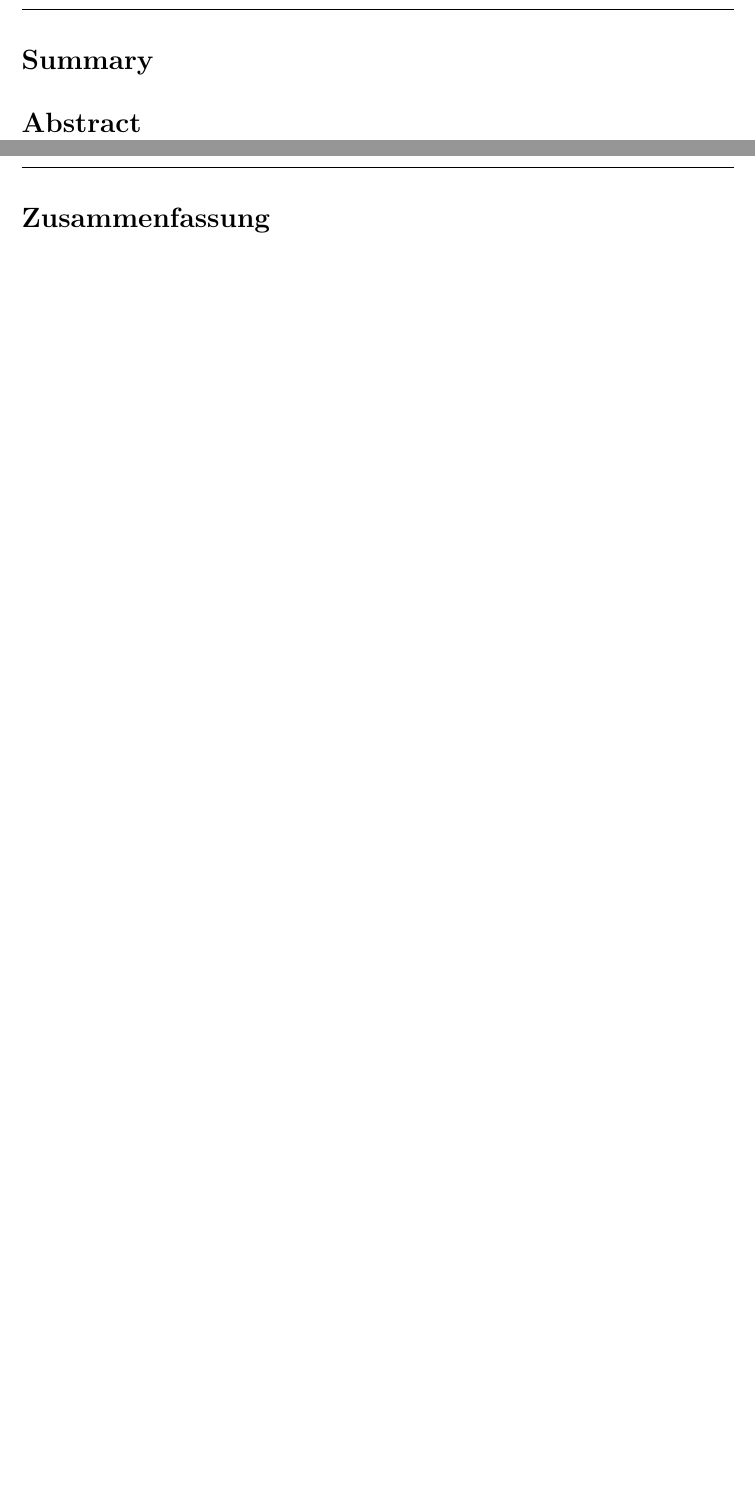
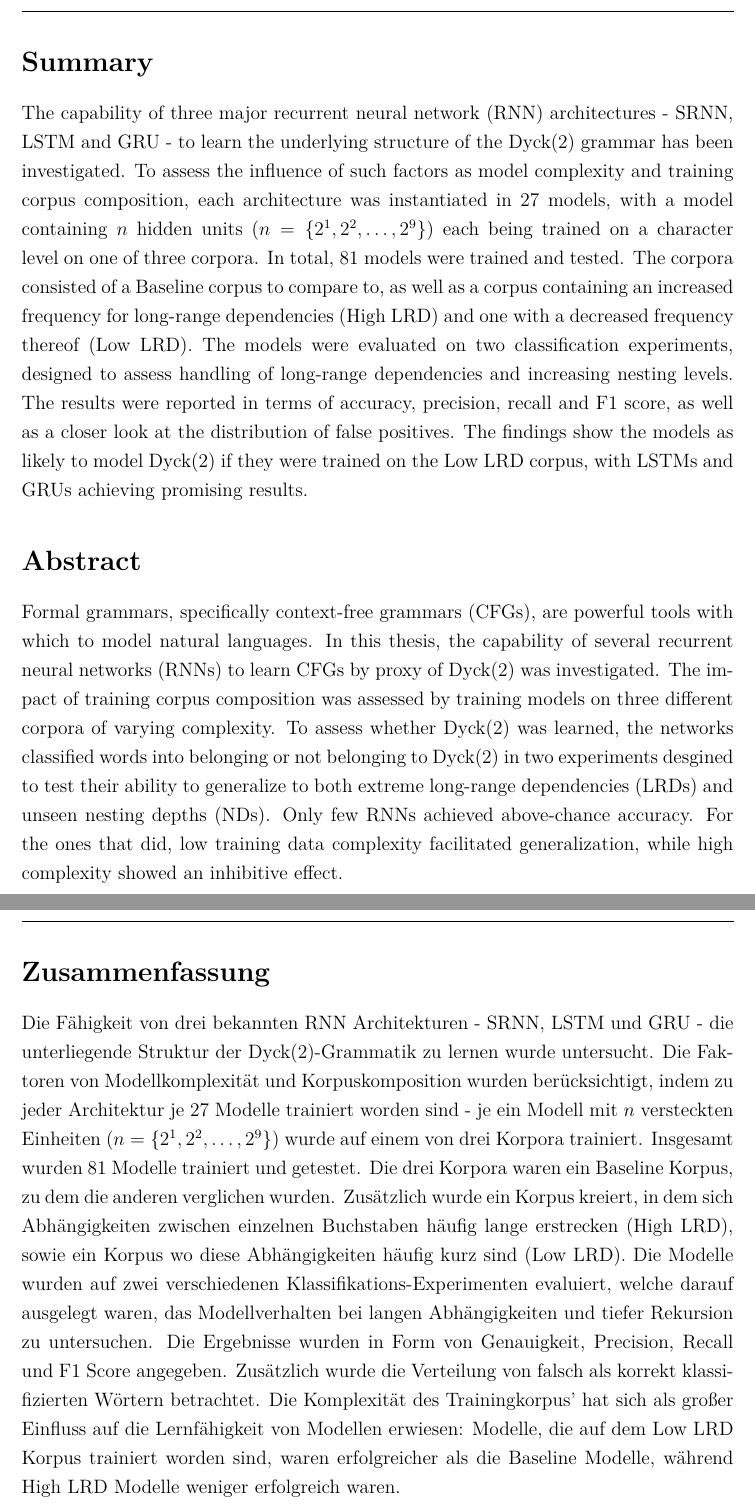
Before and after one commit to FyDob/BSc-Thesis, a LaTeX document (latex/Main.tex, which reads latex/abstract.tex, latex/zusammenfassung.tex): two parts of pages 2 and 3 of 40, joined at a grey line, cut so that both start at the same text, the shorter picture padded with empty space. Compiled offline with pdfLaTeX.

Commit message:
Update abstract, zusammenfassung
Included abstract as well as English and German summary of the thesis.

```diff
--- a/latex/abstract.tex
+++ b/latex/abstract.tex
@@ -1,5 +1,5 @@
 \section*{Summary}
-%The capability of three major recurrent neural network (RNN) architectures - SRNN, LSTM and GRU - to learn the underlying structure of the Dyck(2) grammar has been investigated. To assess the influence of such factors as model complexity and training corpus composition, each architecture was instantiated in $27$ models, with a model containing $n$ hidden units ($n = \lbrace 2^{1}, 2^{2}, \dots, 2^{9} \rbrace$) each being trained on a character level on one of three corpora. In total, $81$ models were trained and tested. The corpora consisted of a Baseline corpus to compare to, as well as a corpus containing an increased frequency for long-range dependencies (High LRD) and one with a decreased frequency thereof (Low LRD). The models were evaluated on two prediction experiments, designed to assess handling of long-range dependencies and increasing nesting levels. The results were reported in terms of accuracy by character index as well as a cumulative confusion matrix. The findings show the models as capable of modelling large parts of Dyck(2), but incapable of processing recursion by way of nesting depth. Furthermore, the results show a strong influence of corpus composition, as High LRD trained models failed to learn Dyck(2) in all cases, whereas Low LRD trained models always succeeded.
+The capability of three major recurrent neural network (RNN) architectures - SRNN, LSTM and GRU - to learn the underlying structure of the Dyck(2) grammar has been investigated. To assess the influence of such factors as model complexity and training corpus composition, each architecture was instantiated in $27$ models, with a model containing $n$ hidden units ($n = \lbrace 2^{1}, 2^{2}, \dots, 2^{9} \rbrace$) each being trained on a character level on one of three corpora. In total, $81$ models were trained and tested. The corpora consisted of a Baseline corpus to compare to, as well as a corpus containing an increased frequency for long-range dependencies (High LRD) and one with a decreased frequency thereof (Low LRD). The models were evaluated on two classification experiments, designed to assess handling of long-range dependencies and increasing nesting levels. The results were reported in terms of accuracy, precision, recall and F1 score, as well as a closer look at the distribution of false positives. The findings show the models as likely to model Dyck(2) if they were trained on the Low LRD corpus, with LSTMs and GRUs achieving promising results.
 
 \section*{Abstract}
-%Formal grammars, specifically context-free grammars (CFGs), are powerful tools with which to model natural languages. In this thesis, the capability of several recurrent neural networks (RNNs) to learn CFGs by proxy of Dyck(2) was investigated. The impact of training corpus composition was assessed by training models on three different corpora of varying complexity. To assess whether Dyck(2) was learned, the networks predicted words on a character-by-character basis in two tasks designed to test their ability to generalize to higher long-range dependencies (LRDs) and nesting depths (NDs) than encountered in training. Most RNNs were able to generalize well, achieving above-chance accuracy in all cases. The results show that RNNs process recursion as a more difficult problem than LRD. Unable to learn the mechanism of recursion, it seems unlikely that RNNs can learn Dyck(2).
+Formal grammars, specifically context-free grammars (CFGs), are powerful tools with which to model natural languages. In this thesis, the capability of several recurrent neural networks (RNNs) to learn CFGs by proxy of Dyck(2) was investigated. The impact of training corpus composition was assessed by training models on three different corpora of varying complexity. To assess whether Dyck(2) was learned, the networks classified words into belonging or not belonging to Dyck(2) in two experiments desgined to test their ability to generalize to both extreme long-range dependencies (LRDs) and unseen nesting depths (NDs). Only few RNNs achieved above-chance accuracy. For the ones that did, low training data complexity facilitated generalization, while high complexity showed an inhibitive effect.
--- a/latex/zusammenfassung.tex
+++ b/latex/zusammenfassung.tex
@@ -1,2 +1,2 @@
 \section*{Zusammenfassung}
-%Die Fähigkeit von drei bekannten RNN Architekturen - SRNN, LSTM und GRU - die unterliegende Struktur der Dyck(2)-Grammatik zu lernen wurde untersucht. Die Faktoren von Modellkomplexität und Korpuskomposition wurden berücksichtigt, indem zu jeder Architektur je $27$ Modelle trainiert worden sind - je ein Modell mit $n$ versteckten Einheiten ($n = \lbrace 2^{1}, 2^{2}, \dots, 2^{9} \rbrace$) wurde auf einem von drei Korpora trainiert. Insgesamt wurden $81$ Modelle trainiert und getestet. Die drei Korpora waren ein Baseline Korpus, zu dem die anderen verglichen wurden. Zusätzlich wurde ein Korpus kreiert, in dem sich Abhängigkeiten zwischen einzelnen Buchstaben häufig lange erstrecken (High LRD), sowie ein Korpus wo diese Abhängigkeiten häufig kurz sind (Low LRD). Die Modelle wurden auf zwei verschiedenen Vorhersage-Experimenten evaluiert, welche darauf ausgelegt waren, das Modellverhalten bei langen Abhängigkeiten und tiefer Rekursion zu untersuchen. Die Ergebnisse wurden in Form von Genauigkeit-per-Buchstabenposition und Konfusionsmatrizen gemeldet. Insgesamt sind die Modelle in der Lage, große Teile von Dyck(2) zu modellieren, scheitern jedoch an Rekursionstiefe. Desweiteren zeigen die Ergebnisse einen starken Einfluss von Korpuskomposition: Alle auf High LRD trainierten Modelle scheitern daran, Dyck(2) zu lernen, während alle Low LRD trainierten Modelle Erfolg haben.
+Die Fähigkeit von drei bekannten RNN Architekturen - SRNN, LSTM und GRU - die unterliegende Struktur der Dyck(2)-Grammatik zu lernen wurde untersucht. Die Faktoren von Modellkomplexität und Korpuskomposition wurden berücksichtigt, indem zu jeder Architektur je $27$ Modelle trainiert worden sind - je ein Modell mit $n$ versteckten Einheiten ($n = \lbrace 2^{1}, 2^{2}, \dots, 2^{9} \rbrace$) wurde auf einem von drei Korpora trainiert. Insgesamt wurden $81$ Modelle trainiert und getestet. Die drei Korpora waren ein Baseline Korpus, zu dem die anderen verglichen wurden. Zusätzlich wurde ein Korpus kreiert, in dem sich Abhängigkeiten zwischen einzelnen Buchstaben häufig lange erstrecken (High LRD), sowie ein Korpus wo diese Abhängigkeiten häufig kurz sind (Low LRD). Die Modelle wurden auf zwei verschiedenen Klassifikations-Experimenten evaluiert, welche darauf ausgelegt waren, das Modellverhalten bei langen Abhängigkeiten und tiefer Rekursion zu untersuchen. Die Ergebnisse wurden in Form von Genauigkeit, Precision, Recall und F1 Score angegeben. Zusätzlich wurde die Verteilung von falsch als korrekt klassifizierten Wörtern betrachtet. Die Komplexität des Trainingkorpus' hat sich als großer Einfluss auf die Lernfähigkeit von Modellen erwiesen: Modelle, die auf dem Low LRD Korpus trainiert worden sind, waren erfolgreicher als die Baseline Modelle, während High LRD Modelle weniger erfolgreich waren.
```
